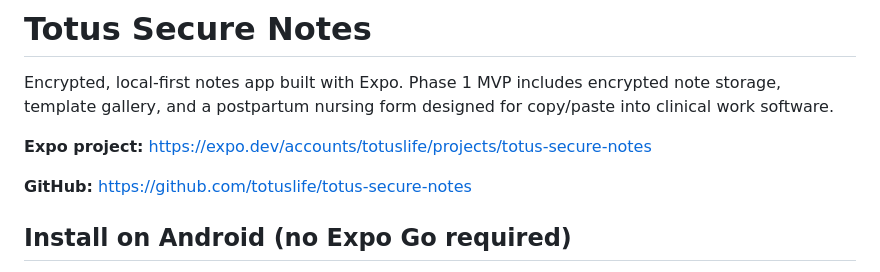
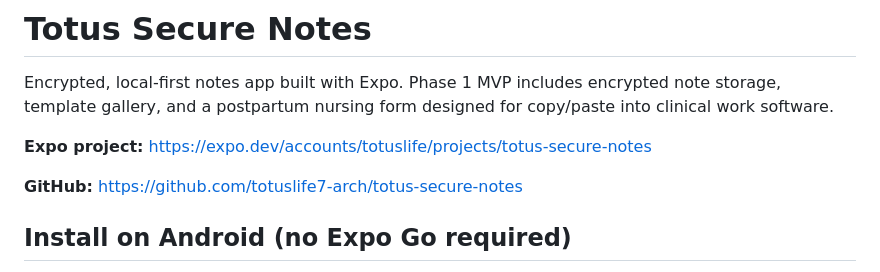
Before and after one commit to totuslife7-arch/totus-secure-notes, a Markdown page: README.md, the part around the change. GitHub-like rendering.

Commit message:
Point README GitHub link at totuslife7-arch account.
Co-authored-by: Cursor <cursoragent@cursor.com>

```diff
--- a/README.md
+++ b/README.md
@@ -4,7 +4,7 @@ Encrypted, local-first notes app built with Expo. Phase 1 MVP includes encrypted
 
 **Expo project:** https://expo.dev/accounts/totuslife/projects/totus-secure-notes
 
-**GitHub:** https://github.com/totuslife/totus-secure-notes
+**GitHub:** https://github.com/totuslife7-arch/totus-secure-notes
 
 ## Install on Android (no Expo Go required)
 
```
